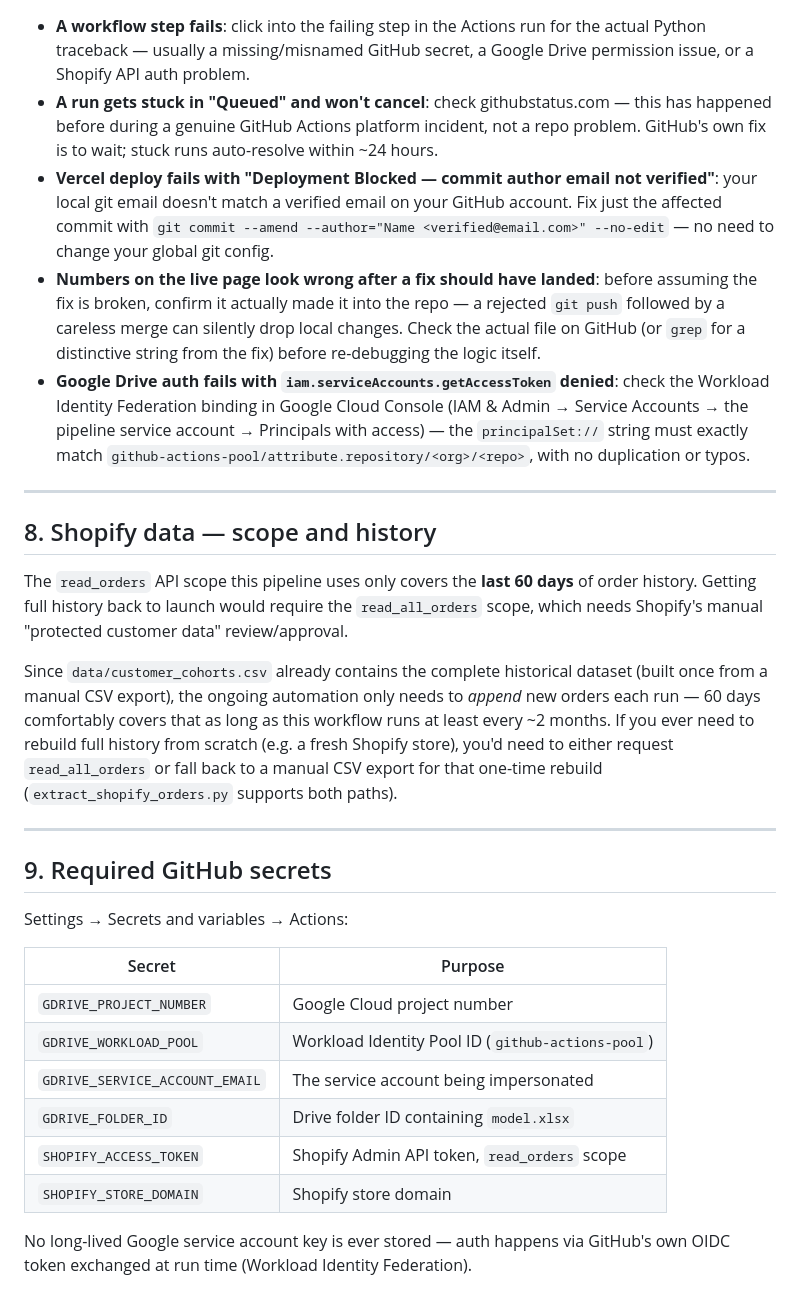
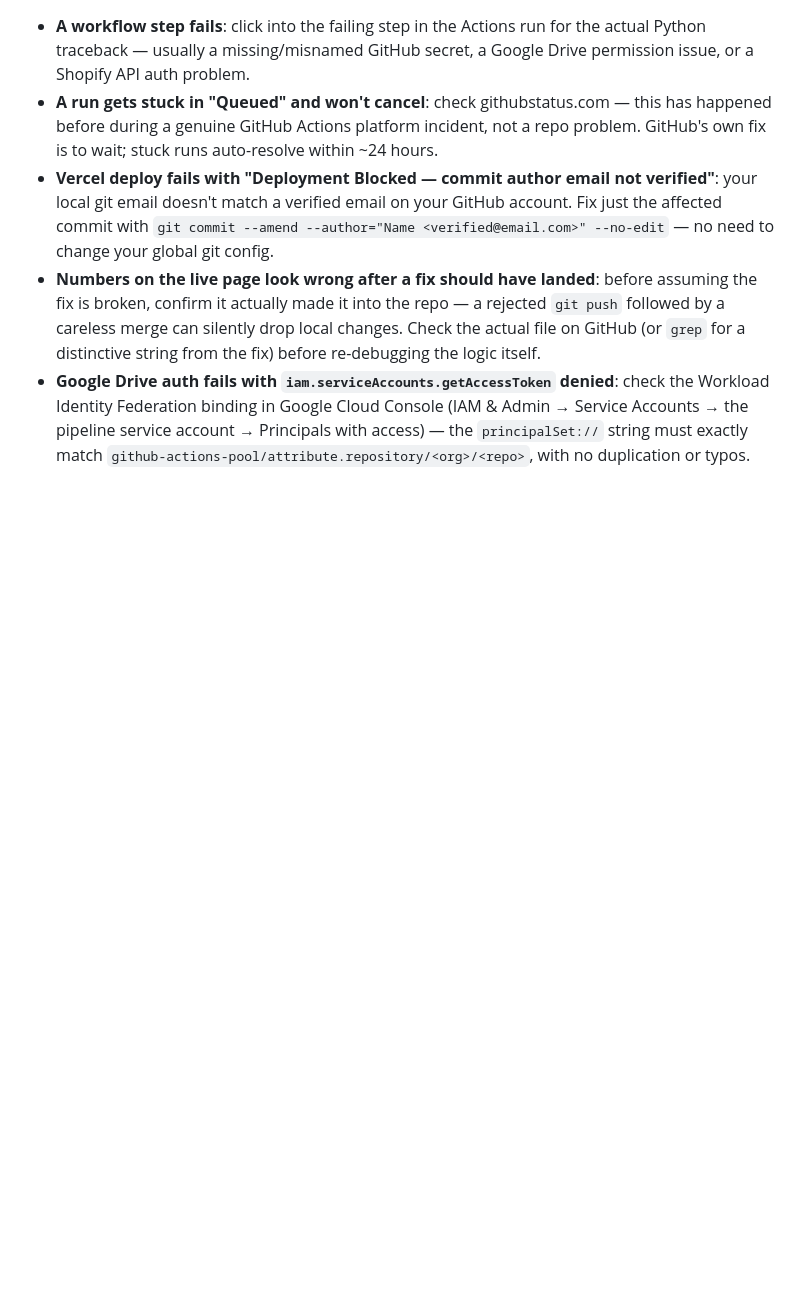
Before and after one commit to aanyasoni1495/DITTO-Financial-Model, a Markdown page: README.md, the part around the change. Drawn GitHub-style; blank space fills up the shorter version.

Commit message:
Clean up README by removing outdated sections
Remove sections about Shopify data and required GitHub secrets from the README.

```diff
--- a/README.md
+++ b/README.md
@@ -344,38 +344,3 @@ blended AOP. The same pattern shows up in the real historical data.
   Principals with access) — the `principalSet://` string must exactly match
   `github-actions-pool/attribute.repository/<org>/<repo>`, with no
   duplication or typos.
-
----
-
-## 8. Shopify data — scope and history
-
-The `read_orders` API scope this pipeline uses only covers the **last 60
-days** of order history. Getting full history back to launch would require
-the `read_all_orders` scope, which needs Shopify's manual "protected customer
-data" review/approval.
-
-Since `data/customer_cohorts.csv` already contains the complete historical
-dataset (built once from a manual CSV export), the ongoing automation only
-needs to *append* new orders each run — 60 days comfortably covers that as
-long as this workflow runs at least every ~2 months. If you ever need to
-rebuild full history from scratch (e.g. a fresh Shopify store), you'd need to
-either request `read_all_orders` or fall back to a manual CSV export for that
-one-time rebuild (`extract_shopify_orders.py` supports both paths).
-
----
-
-## 9. Required GitHub secrets
-
-Settings → Secrets and variables → Actions:
-
-| Secret | Purpose |
-|---|---|
-| `GDRIVE_PROJECT_NUMBER` | Google Cloud project number |
-| `GDRIVE_WORKLOAD_POOL` | Workload Identity Pool ID (`github-actions-pool`) |
-| `GDRIVE_SERVICE_ACCOUNT_EMAIL` | The service account being impersonated |
-| `GDRIVE_FOLDER_ID` | Drive folder ID containing `model.xlsx` |
-| `SHOPIFY_ACCESS_TOKEN` | Shopify Admin API token, `read_orders` scope |
-| `SHOPIFY_STORE_DOMAIN` | Shopify store domain |
-
-No long-lived Google service account key is ever stored — auth happens via
-GitHub's own OIDC token exchanged at run time (Workload Identity Federation).
```
